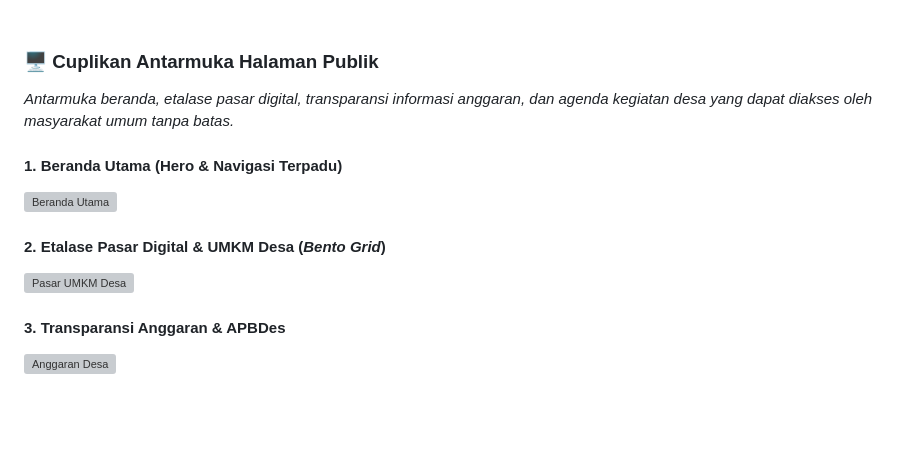
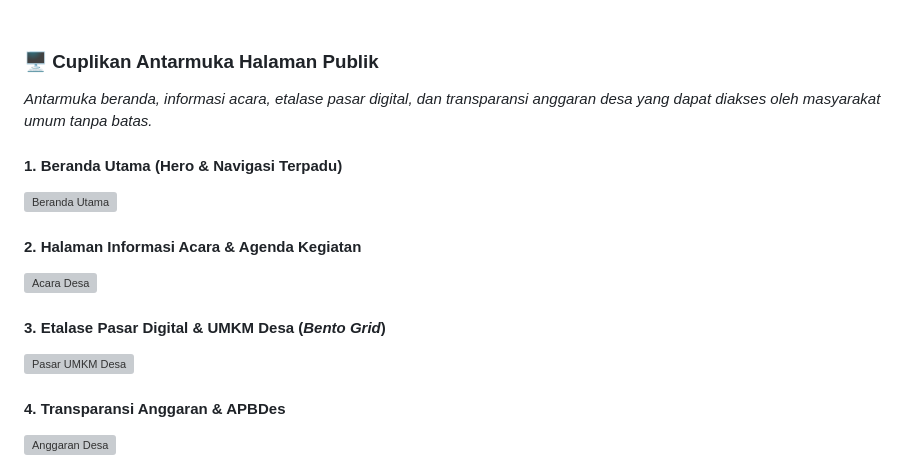
Before and after one commit to hiu-kencana-widhi/JatiroyomOnline, a Markdown page: README.md, the part around one of its changes. Rendered like a GitHub page; blank space fills up the shorter version; grey boxes are pictures that could not be loaded.

Commit message:
mengurutkan urutan pratinjau antarmuka readme menjadi beranda, acara, umkm, dan anggaran

```diff
--- a/README.md
+++ b/README.md
@@ -258,13 +258,16 @@ Berikut adalah dokumentasi visual dari antarmuka portal desa yang telah dikemban
 <br>
 
 ### 🖥️ Cuplikan Antarmuka Halaman Publik
-*Antarmuka beranda, etalase pasar digital, transparansi informasi anggaran, dan agenda kegiatan desa yang dapat diakses oleh masyarakat umum tanpa batas.*
+*Antarmuka beranda, informasi acara, etalase pasar digital, dan transparansi anggaran desa yang dapat diakses oleh masyarakat umum tanpa batas.*
 
 #### 1. Beranda Utama (Hero & Navigasi Terpadu)
 ![Beranda Utama](public/image/readme/public/beranda.png)
 
-#### 2. Etalase Pasar Digital & UMKM Desa (*Bento Grid*)
+#### 2. Halaman Informasi Acara & Agenda Kegiatan
+![Acara Desa](public/image/readme/public/acara.png)
+
+#### 3. Etalase Pasar Digital & UMKM Desa (*Bento Grid*)
 ![Pasar UMKM Desa](public/image/readme/public/umkm.png)
 
-#### 3. Transparansi Anggaran & APBDes
+#### 4. Transparansi Anggaran & APBDes
 ![Anggaran Desa](public/image/readme/public/anggaran.png)
```
Also changed, not shown: other parts of README.md (+0 -3 lines).
